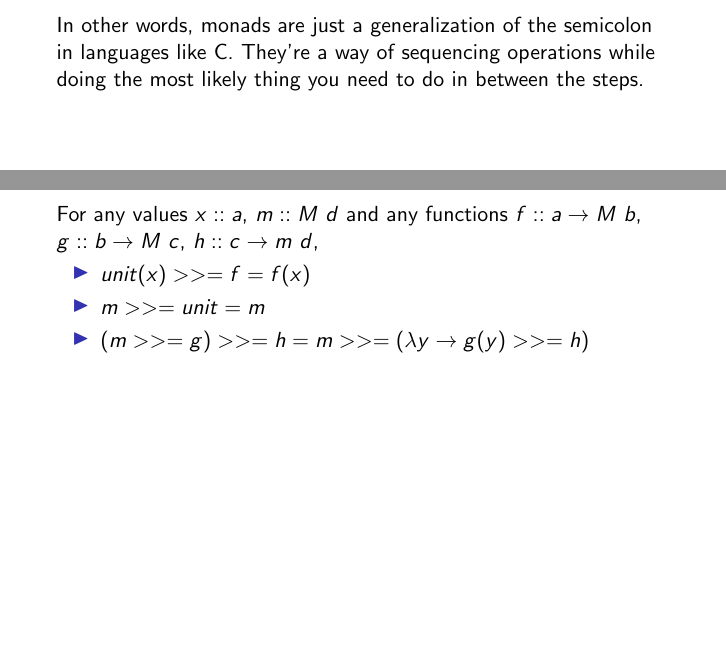
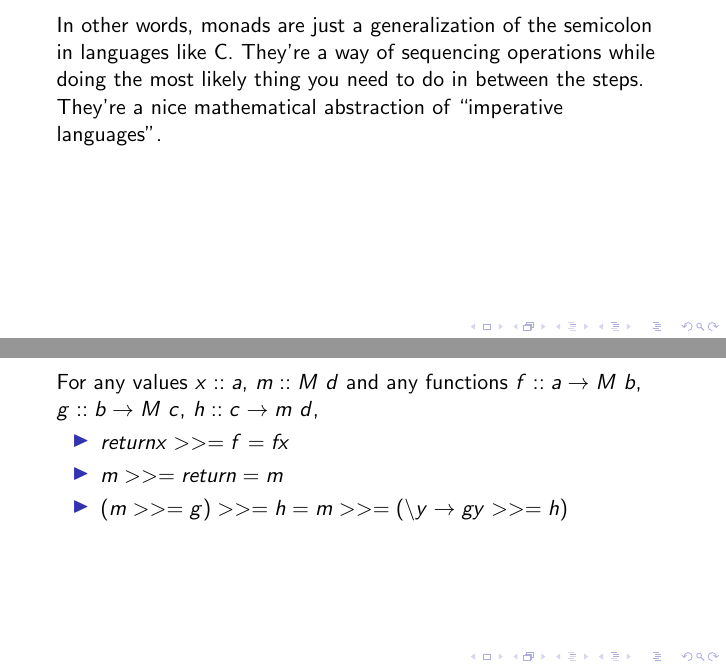
Before and after one commit to jedbarlow/cmput495, a LaTeX document (monad_intro.tex): two parts of pages 3 and 6 of 8, joined at a grey line, cut so that both start at the same text, the shorter picture padded with empty space. Compiled offline with pdfLaTeX.

Commit message:
adjusted monad rules to Haskell notation.

```diff
--- a/monad_intro.tex
+++ b/monad_intro.tex
@@ -39,6 +39,8 @@
   In other words, monads are just a generalization of the semicolon in
   languages like C. They're a way of sequencing operations while doing
   the most likely thing you need to do in between the steps.
+
+  They're a nice mathematical abstraction of ``imperative languages''.
 \end{frame}
 
 \begin{frame}
@@ -76,11 +78,11 @@
   For any values $x::a$, $m::M\ d$ and any functions $f::a \rightarrow M\ b$, $g::b \rightarrow M\ c$, $h::c \rightarrow m\ d$,
   \begin{itemize}
   \item
-    $unit(x) >>= f = f(x)$
+    $return x >>= f = f x$
   \item
-    $m >>= unit = m$
+    $m >>= return = m$
   \item
-    $(m >>= g) >>= h = m >>= (\lambda y \rightarrow g(y) >>= h)$
+    $(m >>= g) >>= h = m >>= (\backslash y \rightarrow g y >>= h)$
   \end{itemize}
 \end{frame}
 
```
